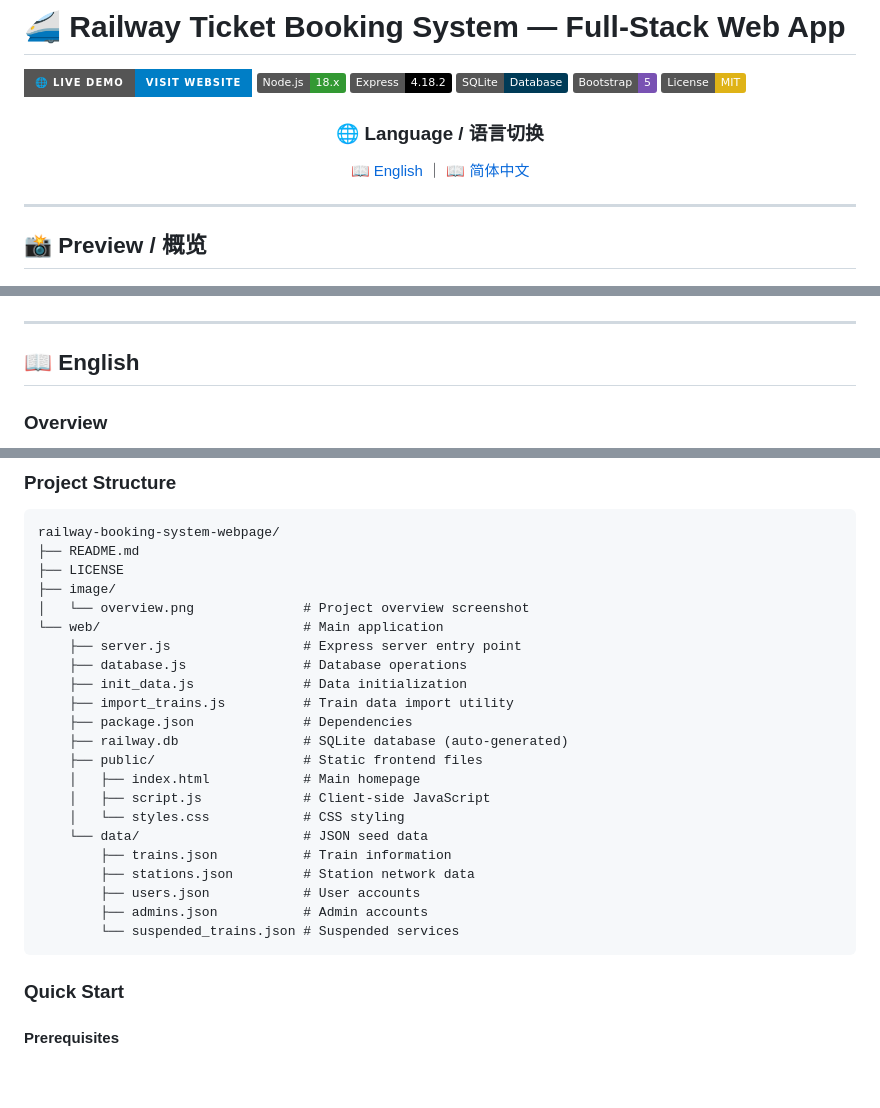
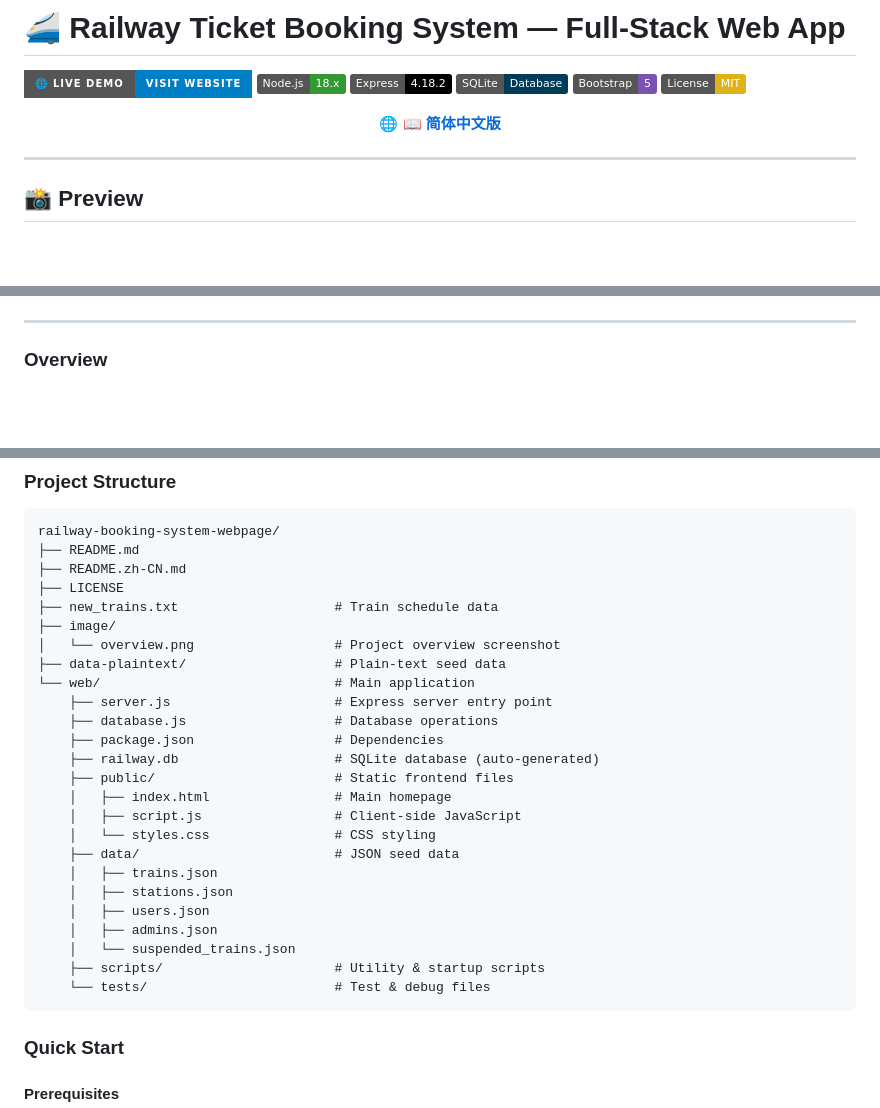
Before and after one commit to kent234535/railway-booking-system-webpage, a Markdown page: README.md, 3 parts joined by grey strips. Rendered like a GitHub page; badges without logos; blank space fills up the shorter version.

Commit message:
docs: split README into separate EN/CN files for true language toggle

````diff
--- a/README.md
+++ b/README.md
@@ -9,25 +9,19 @@
 
 <div align="center">
 
-### 🌐 Language / 语言切换
-
-<a href="#-english">📖 English</a> ｜ <a href="#-简体中文">📖 简体中文</a>
+**🌐 [📖 简体中文版](README.zh-CN.md)**
 
 </div>
 
 ---
 
-## 📸 Preview / 概览
+## 📸 Preview
 
 <div align="center">
 <img src="image/overview.png" alt="Railway Booking System Overview" width="800" />
 </div>
 
 ---
-
-<!-- ==================== ENGLISH ==================== -->
-
-## 📖 English
 
 ### Overview
 
@@ -70,26 +64,29 @@ A **full-stack railway ticket booking web application** built with **Node.js**,
 ```
 railway-booking-system-webpage/
 ├── README.md
+├── README.zh-CN.md
 ├── LICENSE
+├── new_trains.txt                    # Train schedule data
 ├── image/
-│   └── overview.png              # Project overview screenshot
-└── web/                          # Main application
-    ├── server.js                 # Express server entry point
-    ├── database.js               # Database operations
-    ├── init_data.js              # Data initialization
-    ├── import_trains.js          # Train data import utility
-    ├── package.json              # Dependencies
-    ├── railway.db                # SQLite database (auto-generated)
-    ├── public/                   # Static frontend files
-    │   ├── index.html            # Main homepage
-    │   ├── script.js             # Client-side JavaScript
-    │   └── styles.css            # CSS styling
-    └── data/                     # JSON seed data
-        ├── trains.json           # Train information
-        ├── stations.json         # Station network data
-        ├── users.json            # User accounts
-        ├── admins.json           # Admin accounts
-        └── suspended_trains.json # Suspended services
+│   └── overview.png                  # Project overview screenshot
+├── data-plaintext/                   # Plain-text seed data
+└── web/                              # Main application
+    ├── server.js                     # Express server entry point
+    ├── database.js                   # Database operations
+    ├── package.json                  # Dependencies
+    ├── railway.db                    # SQLite database (auto-generated)
+    ├── public/                       # Static frontend files
+    │   ├── index.html                # Main homepage
+    │   ├── script.js                 # Client-side JavaScript
+    │   └── styles.css                # CSS styling
+    ├── data/                         # JSON seed data
+    │   ├── trains.json
+    │   ├── stations.json
+    │   ├── users.json
+    │   ├── admins.json
+    │   └── suspended_trains.json
+    ├── scripts/                      # Utility & startup scripts
+    └── tests/                        # Test & debug files
 ```
 
 ### Quick Start
````
Also changed, not shown: other parts of README.md (+0 -132 lines), README.zh-CN.md (added, +167 -0 lines).
